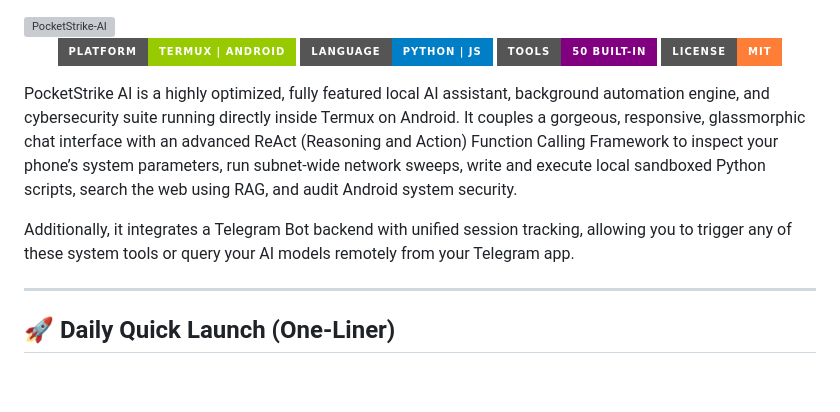
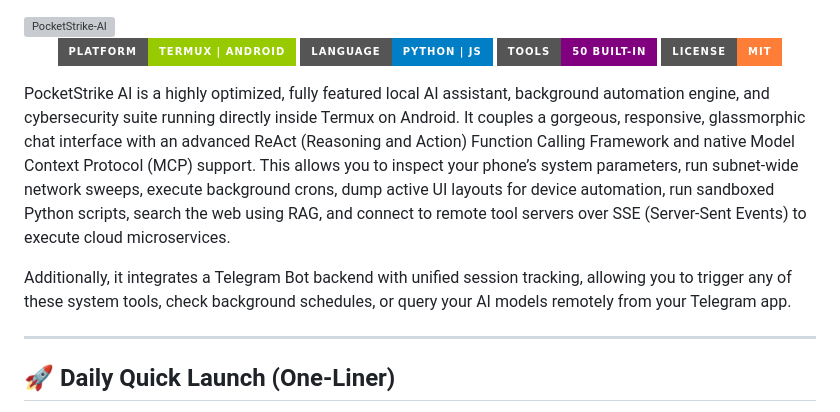
Before and after one commit to AbuZar-Ansarii/PocketStrike-AI, a Markdown page: README.md, the part around the change. Drawn GitHub-style; badges without logos; blank space fills up the shorter version; grey boxes are pictures that could not be loaded.

Commit message:
Docs: Update README.md description to highlight MCP and latest security tools

```diff
--- a/README.md
+++ b/README.md
@@ -7,9 +7,9 @@
   <img src="https://img.shields.io/badge/License-MIT-orange?style=for-the-badge" alt="License" />
 </p>
 
-PocketStrike AI is a highly optimized, fully featured local AI assistant, background automation engine, and cybersecurity suite running directly inside Termux on Android. It couples a gorgeous, responsive, glassmorphic chat interface with an advanced ReAct (Reasoning and Action) Function Calling Framework to inspect your phone’s system parameters, run subnet-wide network sweeps, write and execute local sandboxed Python scripts, search the web using RAG, and audit Android system security.
+PocketStrike AI is a highly optimized, fully featured local AI assistant, background automation engine, and cybersecurity suite running directly inside Termux on Android. It couples a gorgeous, responsive, glassmorphic chat interface with an advanced ReAct (Reasoning and Action) Function Calling Framework and native Model Context Protocol (MCP) support. This allows you to inspect your phone’s system parameters, run subnet-wide network sweeps, execute background crons, dump active UI layouts for device automation, run sandboxed Python scripts, search the web using RAG, and connect to remote tool servers over SSE (Server-Sent Events) to execute cloud microservices.
 
-Additionally, it integrates a Telegram Bot backend with unified session tracking, allowing you to trigger any of these system tools or query your AI models remotely from your Telegram app.
+Additionally, it integrates a Telegram Bot backend with unified session tracking, allowing you to trigger any of these system tools, check background schedules, or query your AI models remotely from your Telegram app.
 
 ---
 
```
